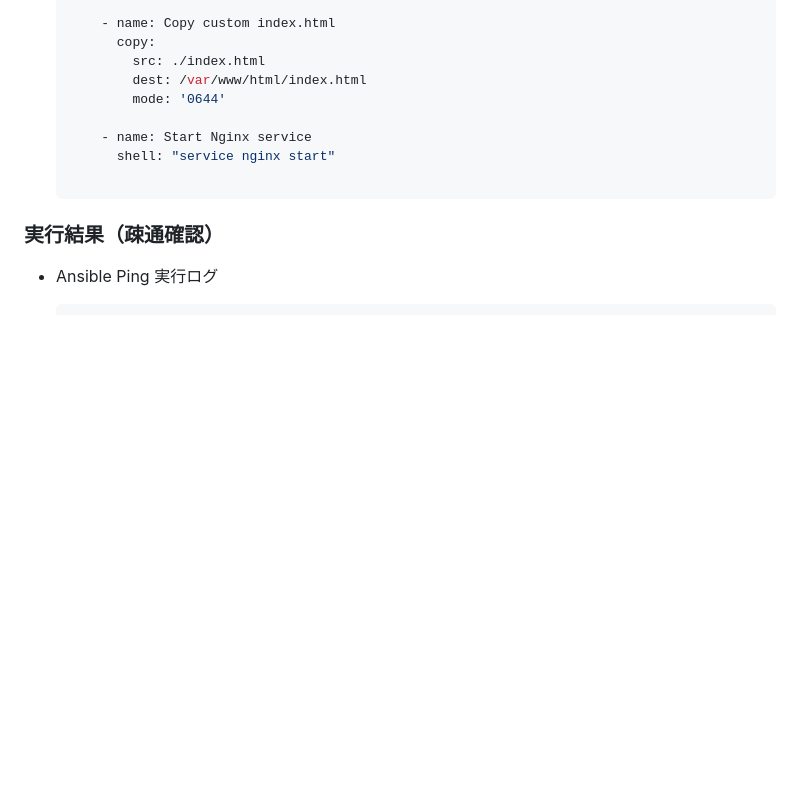
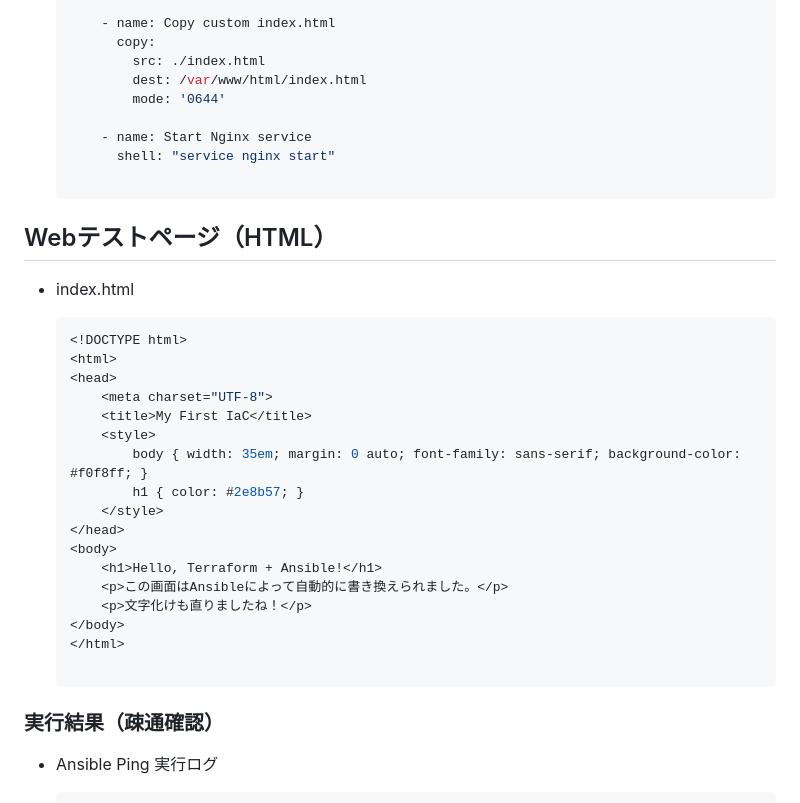
Before and after one commit to Yuuta0214/terraform-docker-ansible, a Markdown page: README.md, the part around the change. GitHub-like rendering; blank space fills up the shorter version.

````diff
--- a/README.md
+++ b/README.md
@@ -160,6 +160,31 @@ ansible-playbook -i inventory.ini ping.yml
     ```
 
 
+## Webテストページ（HTML）
+
+- index.html
+
+    ```jsx
+    <!DOCTYPE html>
+    <html>
+    <head>
+        <meta charset="UTF-8">
+        <title>My First IaC</title>
+        <style>
+            body { width: 35em; margin: 0 auto; font-family: sans-serif; background-color: #f0f8ff; }
+            h1 { color: #2e8b57; }
+        </style>
+    </head>
+    <body>
+        <h1>Hello, Terraform + Ansible!</h1>
+        <p>この画面はAnsibleによって自動的に書き換えられました。</p>
+        <p>文字化けも直りましたね！</p>
+    </body>
+    </html>
+
+    ```
+
+
 ### 実行結果（疎通確認）
 
 - Ansible Ping 実行ログ
````
